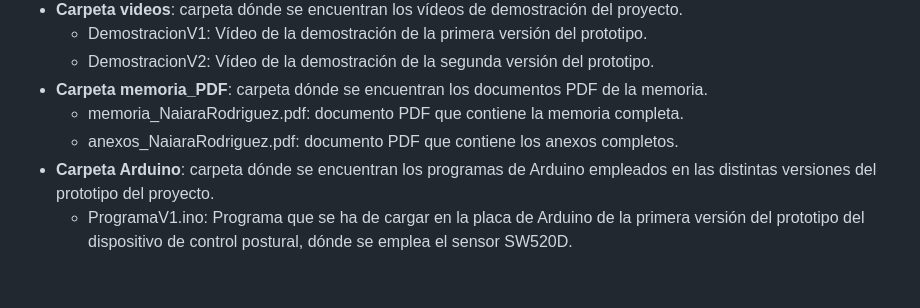
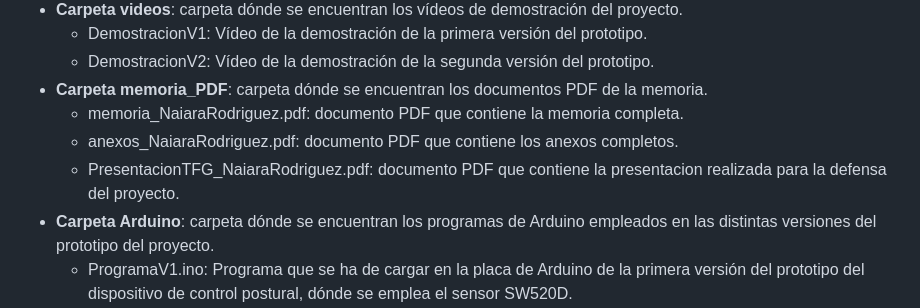
Before and after one commit to NaiaraGadea/TFG_DispositivoDeControlPostural, a Markdown page: README.md, the part around the change. Rendered like a GitHub page; blank space fills up the shorter version.

```diff
--- a/README.md
+++ b/README.md
@@ -69,6 +69,7 @@ En el repositorio encontraremos los siguientes ficheros y directorios:
 - **Carpeta memoria_PDF**: carpeta dónde se encuentran los documentos PDF de la memoria.
   - memoria_NaiaraRodriguez.pdf: documento PDF que contiene la memoria completa.
   - anexos_NaiaraRodriguez.pdf: documento PDF que contiene los anexos completos.
+  - PresentacionTFG_NaiaraRodriguez.pdf: documento PDF que contiene la presentacion realizada para la defensa del proyecto.
 - **Carpeta Arduino**: carpeta dónde se encuentran los programas de Arduino empleados en las distintas versiones del prototipo del proyecto.
   - ProgramaV1.ino: Programa que se ha de cargar en la placa de Arduino de la primera versión del prototipo del dispositivo de control postural, dónde se emplea el sensor SW520D.
   - ProgramaV2.ino: Programa que se ha de cargar en la placa de Arduino de la segunda versión del prototipo del dispositivo de control postural, dónde se emplea el módulo MPU-6050.
```
